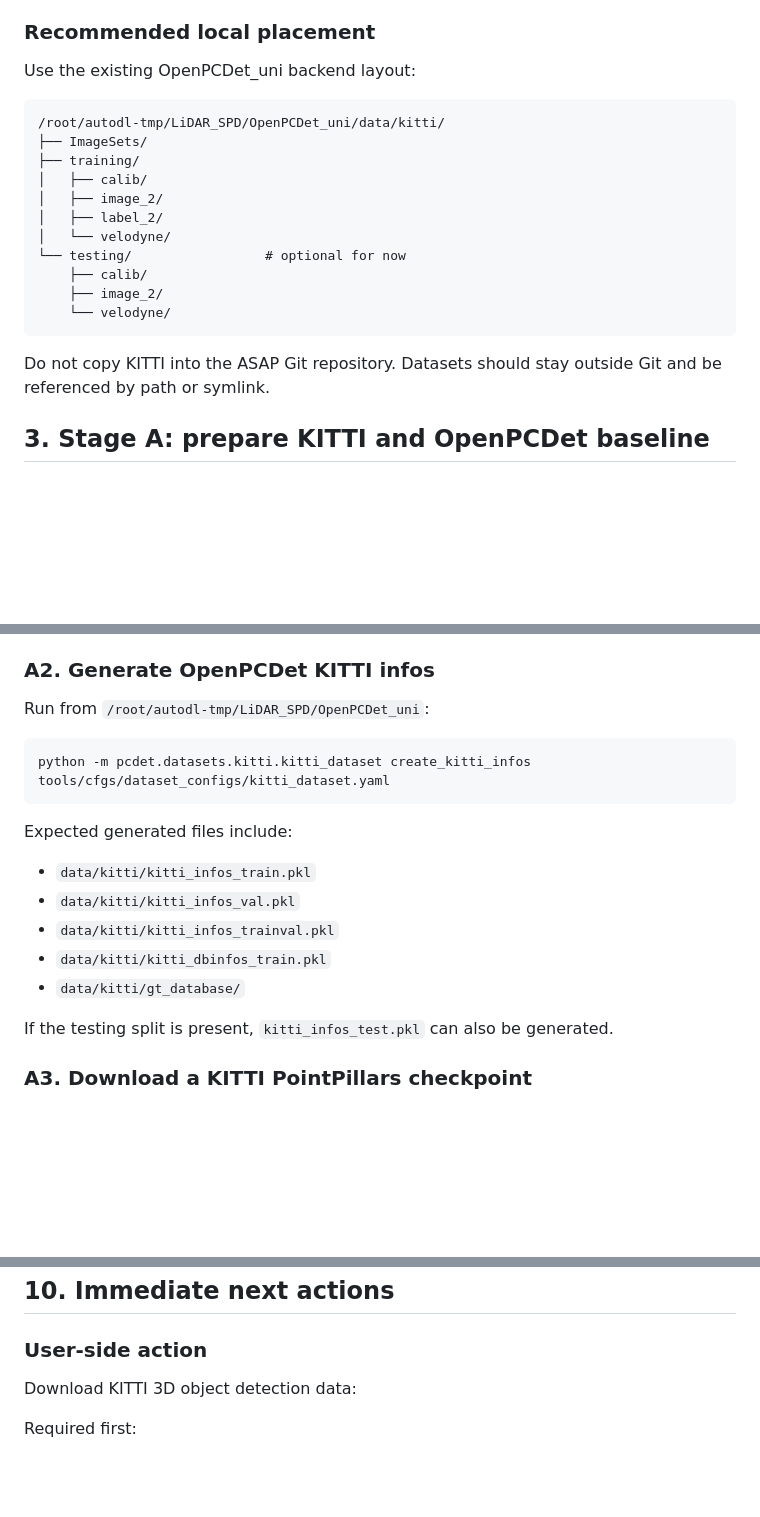
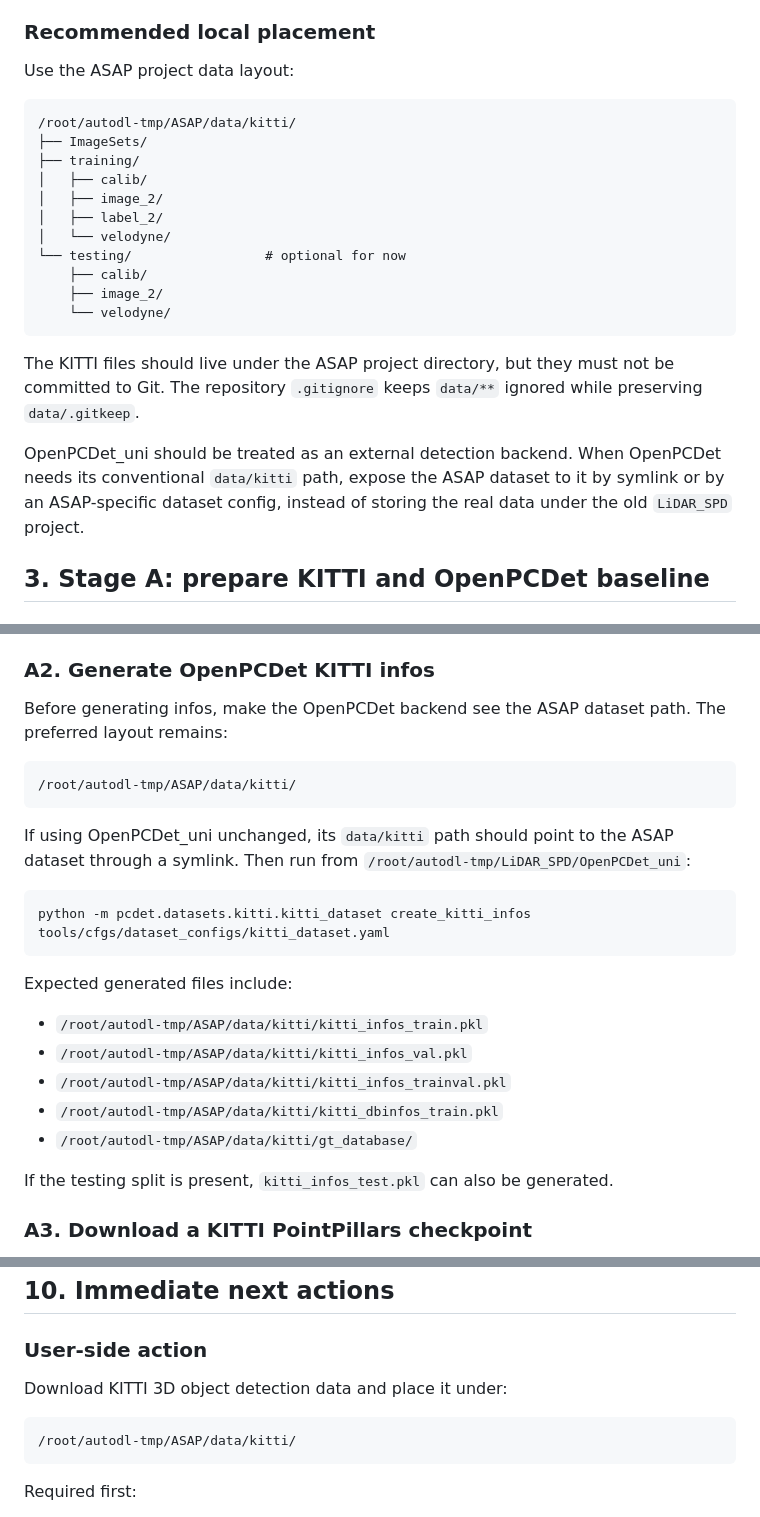
Before and after one commit to TanLinJi/ASAP, a Markdown page: docs/02_implementation_plan.md, 3 parts joined by grey strips. Drawn GitHub-style; blank space fills up the shorter version.

Commit message:
Update KITTI data path to ASAP project

````diff
--- a/docs/02_implementation_plan.md
+++ b/docs/02_implementation_plan.md
@@ -78,10 +78,10 @@ Optional OpenPCDet extras:
 
 ### Recommended local placement
 
-Use the existing OpenPCDet_uni backend layout:
+Use the ASAP project data layout:
 
 ```text
-/root/autodl-tmp/LiDAR_SPD/OpenPCDet_uni/data/kitti/
+/root/autodl-tmp/ASAP/data/kitti/
 ├── ImageSets/
 ├── training/
 │   ├── calib/
@@ -94,7 +94,9 @@ Use the existing OpenPCDet_uni backend layout:
     └── velodyne/
 ```
 
-Do not copy KITTI into the ASAP Git repository. Datasets should stay outside Git and be referenced by path or symlink.
+The KITTI files should live under the ASAP project directory, but they must not be committed to Git. The repository `.gitignore` keeps `data/**` ignored while preserving `data/.gitkeep`.
+
+OpenPCDet_uni should be treated as an external detection backend. When OpenPCDet needs its conventional `data/kitti` path, expose the ASAP dataset to it by symlink or by an ASAP-specific dataset config, instead of storing the real data under the old `LiDAR_SPD` project.
 
 ## 3. Stage A: prepare KITTI and OpenPCDet baseline
 
@@ -115,7 +117,13 @@ If the optional testing split is downloaded:
 
 ### A2. Generate OpenPCDet KITTI infos
 
-Run from `/root/autodl-tmp/LiDAR_SPD/OpenPCDet_uni`:
+Before generating infos, make the OpenPCDet backend see the ASAP dataset path. The preferred layout remains:
+
+```text
+/root/autodl-tmp/ASAP/data/kitti/
+```
+
+If using OpenPCDet_uni unchanged, its `data/kitti` path should point to the ASAP dataset through a symlink. Then run from `/root/autodl-tmp/LiDAR_SPD/OpenPCDet_uni`:
 
 ```bash
 python -m pcdet.datasets.kitti.kitti_dataset create_kitti_infos tools/cfgs/dataset_configs/kitti_dataset.yaml
@@ -123,11 +131,11 @@ python -m pcdet.datasets.kitti.kitti_dataset create_kitti_infos tools/cfgs/datas
 
 Expected generated files include:
 
-- `data/kitti/kitti_infos_train.pkl`
-- `data/kitti/kitti_infos_val.pkl`
-- `data/kitti/kitti_infos_trainval.pkl`
-- `data/kitti/kitti_dbinfos_train.pkl`
-- `data/kitti/gt_database/`
+- `/root/autodl-tmp/ASAP/data/kitti/kitti_infos_train.pkl`
+- `/root/autodl-tmp/ASAP/data/kitti/kitti_infos_val.pkl`
+- `/root/autodl-tmp/ASAP/data/kitti/kitti_infos_trainval.pkl`
+- `/root/autodl-tmp/ASAP/data/kitti/kitti_dbinfos_train.pkl`
+- `/root/autodl-tmp/ASAP/data/kitti/gt_database/`
 
 If the testing split is present, `kitti_infos_test.pkl` can also be generated.
 
@@ -379,7 +387,11 @@ Recommended ablations:
 
 ### User-side action
 
-Download KITTI 3D object detection data:
+Download KITTI 3D object detection data and place it under:
+
+```text
+/root/autodl-tmp/ASAP/data/kitti/
+```
 
 Required first:
 
````
